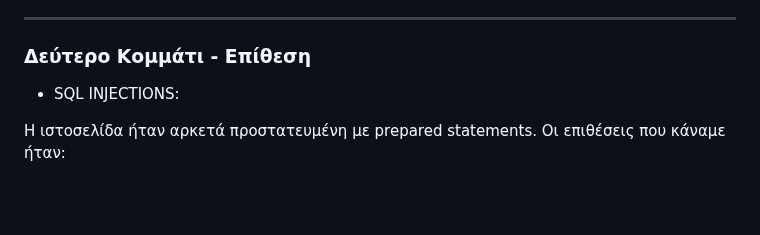
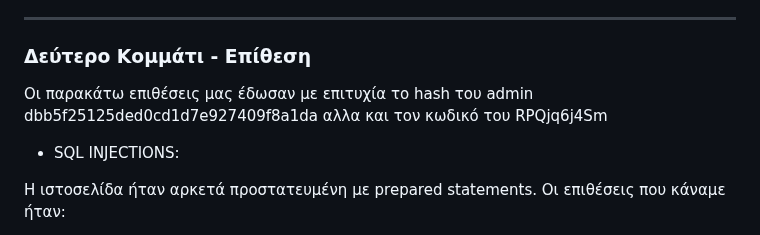
Before and after one commit to AngelosKamaris/2023_Computer_Security_Project1, a Markdown page: README.md, the part around the change. GitHub-like rendering; blank space fills up the shorter version.

```diff
--- a/README.md
+++ b/README.md
@@ -128,6 +128,8 @@
 
 
 ### Δεύτερο Κομμάτι - Επίθεση
+
+Oι παρακάτω επιθέσεις μας έδωσαν με επιτυχία το hash του admin  dbb5f25125ded0cd1d7e927409f8a1da αλλα και τον κωδικό του RPQjq6j4Sm
 
 
 
```
